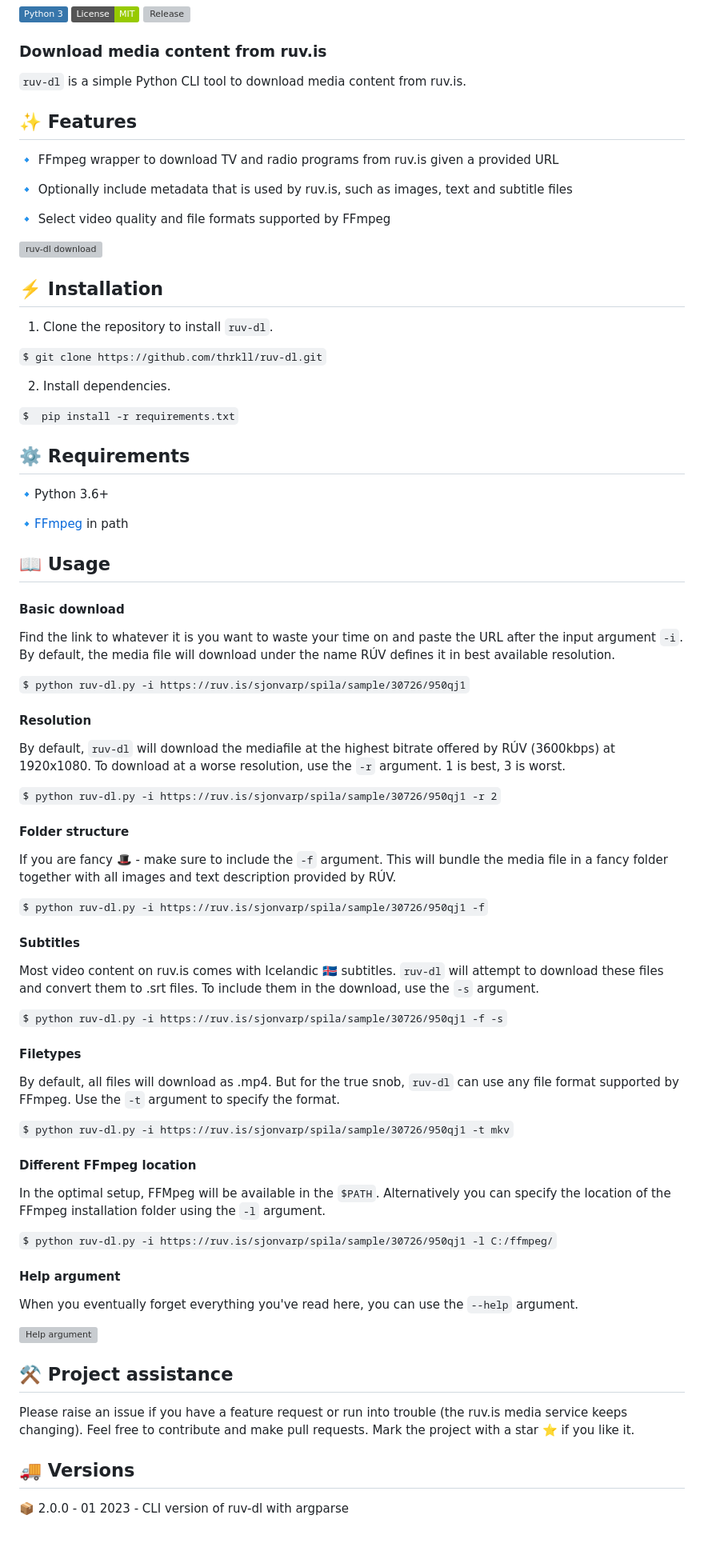
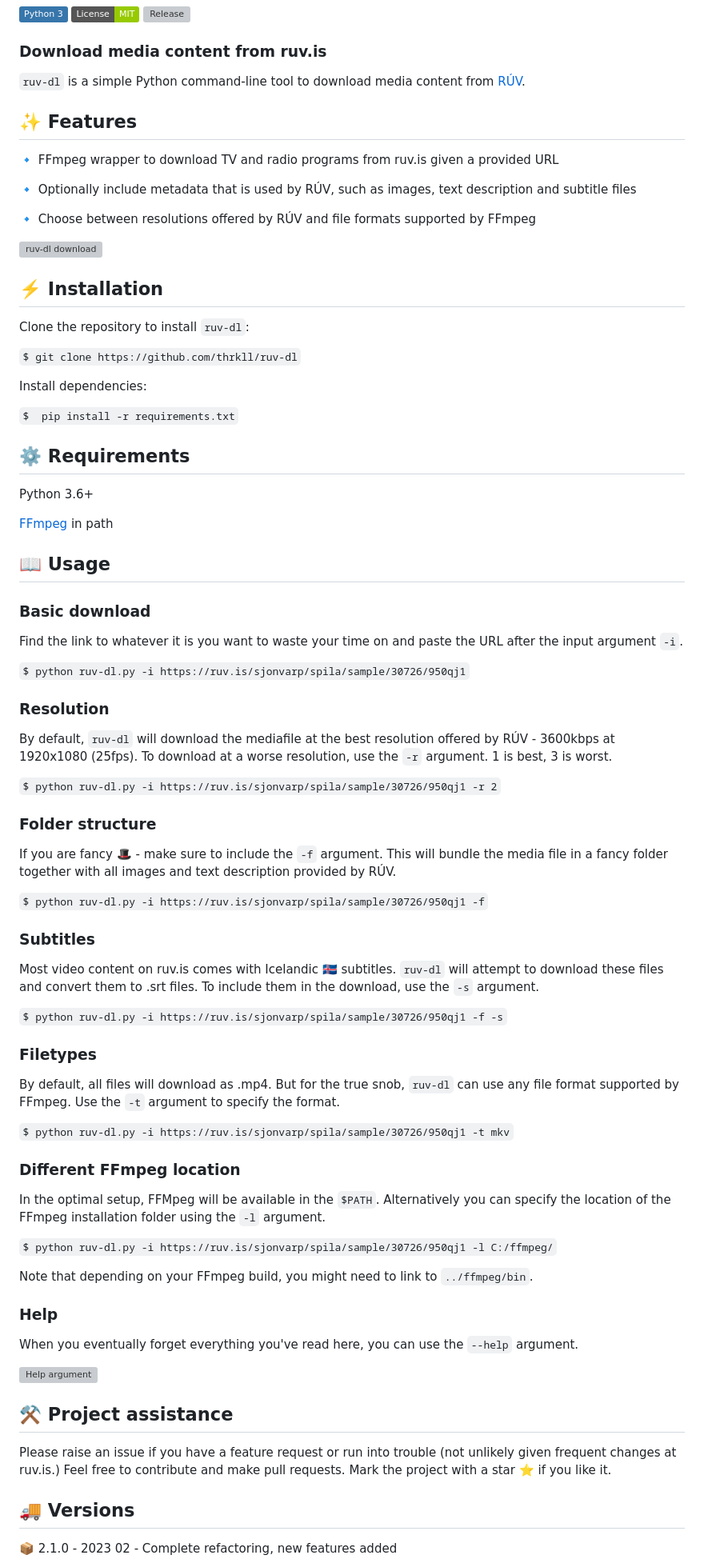
Before and after one commit to thrkll/ruv-dl, a Markdown page: README.md, the part around one of its changes. Shown at 80% size. Drawn GitHub-style; badges without logos; blank space fills up the shorter version; grey boxes are pictures that could not be loaded.

Commit message:
Various changes

```diff
--- a/README.md
+++ b/README.md
@@ -6,73 +6,75 @@
 
 ### Download media content from ruv.is
 
-`ruv-dl` is a simple Python CLI tool to download media content from ruv.is.
+`ruv-dl` is a simple Python command-line  tool to download media content from [RÚV](https://ruv.is).
 
 ## ✨ Features
 
 🔹 FFmpeg wrapper to download TV and radio programs from ruv.is given a provided URL
 
-🔹 Optionally include metadata that is used by ruv.is, such as images, text and subtitle files
+🔹 Optionally include metadata that is used by RÚV, such as images, text description and subtitle files
 
-🔹 Select video quality and file formats supported by FFmpeg
+🔹 Choose between resolutions offered by RÚV and file formats supported by FFmpeg
 
 ![ruv-dl download](/img/download.svg)
 
 ## ⚡️ Installation
 
-1. Clone the repository to install `ruv-dl`.
+Clone the repository to install `ruv-dl`:
 
-`$ git clone https://github.com/thrkll/ruv-dl.git`
+`$ git clone https://github.com/thrkll/ruv-dl`
 
-2. Install dependencies.
+Install dependencies:
 
 `$  pip install -r requirements.txt`
 
 ## ⚙️ Requirements
 
-🔹Python 3.6+
+Python 3.6+
 
-🔹[FFmpeg](https://ffmpeg.org/download.html) in path
+[FFmpeg](https://ffmpeg.org/download.html) in path
 
 ## 📖 Usage
 
-#### Basic download
+### Basic download
 
-Find the link to whatever it is you want to waste your time on and paste the URL after the input argument `-i`. By default, the media file will download under the name RÚV defines it in best available resolution.
+Find the link to whatever it is you want to waste your time on and paste the URL after the input argument `-i`.
 
 `$ python ruv-dl.py -i https://ruv.is/sjonvarp/spila/sample/30726/950qj1`
 
-#### Resolution
+### Resolution
 
-By default, `ruv-dl` will download the mediafile at the highest bitrate offered by RÚV (3600kbps) at 1920x1080. To download at a worse resolution, use the `-r` argument. 1 is best, 3 is worst.
+By default, `ruv-dl` will download the mediafile at the best resolution offered by RÚV - 3600kbps at 1920x1080 (25fps). To download at a worse resolution, use the `-r` argument. 1 is best, 3 is worst.
 
 `$ python ruv-dl.py -i https://ruv.is/sjonvarp/spila/sample/30726/950qj1 -r 2`
 
-#### Folder structure
+### Folder structure
 
 If you are fancy 🎩 - make sure to include the `-f` argument. This will bundle the media file in a fancy folder together with all images and text description provided by RÚV.
 
 `$ python ruv-dl.py -i https://ruv.is/sjonvarp/spila/sample/30726/950qj1 -f`
 
-#### Subtitles
+### Subtitles
 
 Most video content on ruv.is comes with Icelandic :iceland: subtitles. `ruv-dl` will attempt to download these files and convert them to .srt files. To include them in the download, use the `-s` argument.
 
 `$ python ruv-dl.py -i https://ruv.is/sjonvarp/spila/sample/30726/950qj1 -f -s`
 
-#### Filetypes
+### Filetypes
 
 By default, all files will download as .mp4. But for the true snob, `ruv-dl` can use any file format supported by FFmpeg. Use the `-t` argument to specify the format.
 
 `$ python ruv-dl.py -i https://ruv.is/sjonvarp/spila/sample/30726/950qj1 -t mkv`
 
-#### Different FFmpeg location
+### Different FFmpeg location
 
 In the optimal setup, FFMpeg will be available in the `$PATH`. Alternatively you can specify the location of the FFmpeg installation folder using the `-l` argument.
 
 `$ python ruv-dl.py -i https://ruv.is/sjonvarp/spila/sample/30726/950qj1 -l C:/ffmpeg/`
 
-#### Help argument
+Note that depending on your FFmpeg build, you might need to link to `../ffmpeg/bin`.
+
+### Help
 
 When you eventually forget everything you've read here, you can use the `--help` argument.
 
@@ -80,9 +82,9 @@ When you eventually forget everything you've read here, you can use the `--help`
 
 ## ⚒️ Project assistance
 
-Please raise an issue if you have a feature request or run into trouble (the ruv.is media service keeps changing). Feel free to contribute and make pull requests. Mark the project with a star ⭐ if you like it.
+Please raise an issue if you have a feature request or run into trouble (not unlikely given frequent changes at ruv.is.) Feel free to contribute and make pull requests. Mark the project with a star ⭐ if you like it.
 
 ## 🚚 Versions
 
-📦 2.0.0 - 01 2023 - CLI version of ruv-dl with argparse
+📦 2.1.0 - 2023 02 - Complete refactoring, new features added
 
```
Also changed, not shown: other parts of README.md (+3 -1 lines).
